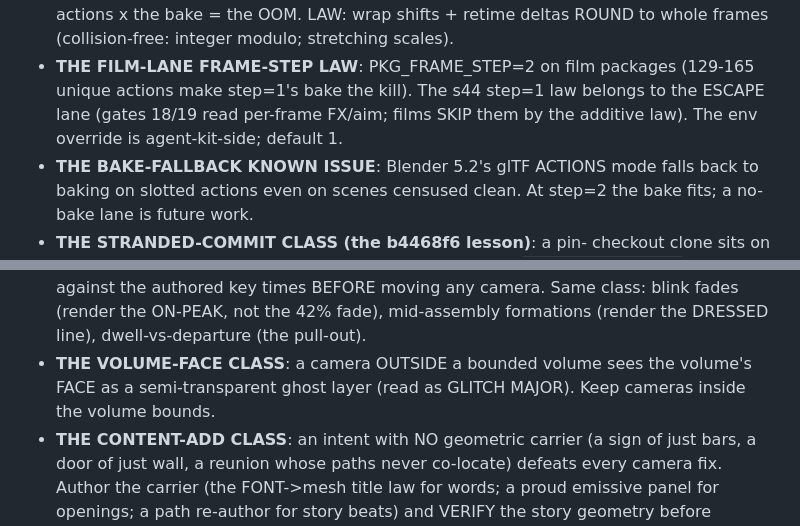
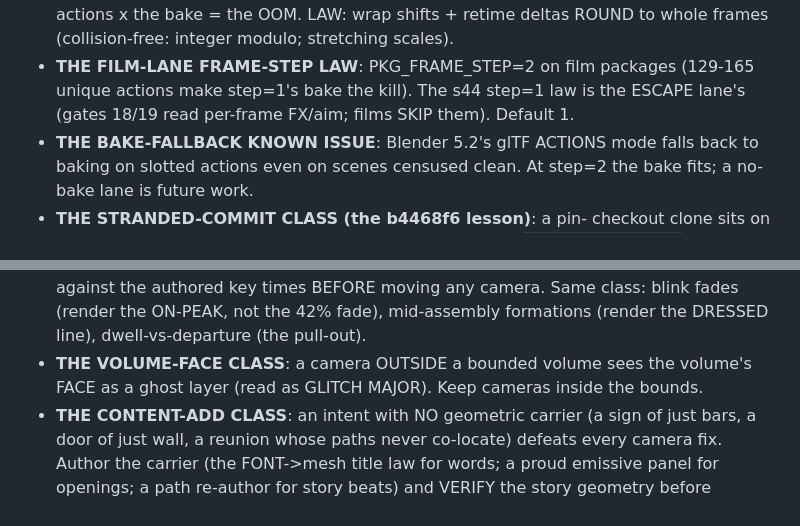
Before and after one commit to zmpc01/blender-vision-kit, a Markdown page: .agents/SKILL.md, 2 parts joined by grey strips. Rendered like a GitHub page.

Commit message:
SKILL: the budget closed (2998x)

```diff
--- a/.agents/SKILL.md
+++ b/.agents/SKILL.md
@@ -379,9 +379,8 @@ gait_modifiers.
   (collision-free: integer modulo; stretching scales).
 - **THE FILM-LANE FRAME-STEP LAW**: PKG_FRAME_STEP=2 on film
   packages (129-165 unique actions make step=1's bake the kill).
-  The s44 step=1 law belongs to the ESCAPE lane (gates 18/19 read
-  per-frame FX/aim; films SKIP them by the additive law). The env
-  override is agent-kit-side; default 1.
+  The s44 step=1 law is the ESCAPE lane's (gates 18/19 read
+  per-frame FX/aim; films SKIP them). Default 1.
 - **THE BAKE-FALLBACK KNOWN ISSUE**: Blender 5.2's glTF ACTIONS
   mode falls back to baking on slotted actions even on scenes
   censused clean. At step=2 the bake fits; a no-bake lane is
@@ -412,8 +411,8 @@ gait_modifiers.
   (render the ON-PEAK, not the 42% fade), mid-assembly formations
   (render the DRESSED line), dwell-vs-departure (the pull-out).
 - **THE VOLUME-FACE CLASS**: a camera OUTSIDE a bounded volume
-  sees the volume's FACE as a semi-transparent ghost layer (read
-  as GLITCH MAJOR). Keep cameras inside the volume bounds.
+  sees the volume's FACE as a ghost layer (read as GLITCH MAJOR).
+  Keep cameras inside the bounds.
 - **THE CONTENT-ADD CLASS**: an intent with NO geometric carrier
   (a sign of just bars, a door of just wall, a reunion whose paths
   never co-locate) defeats every camera fix. Author the carrier
```
